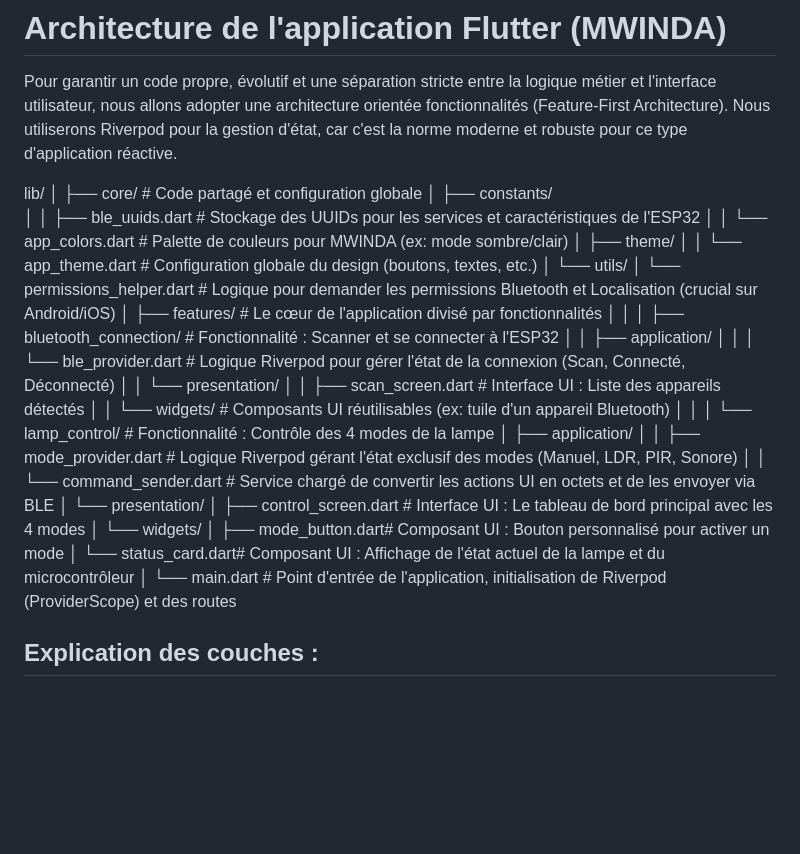
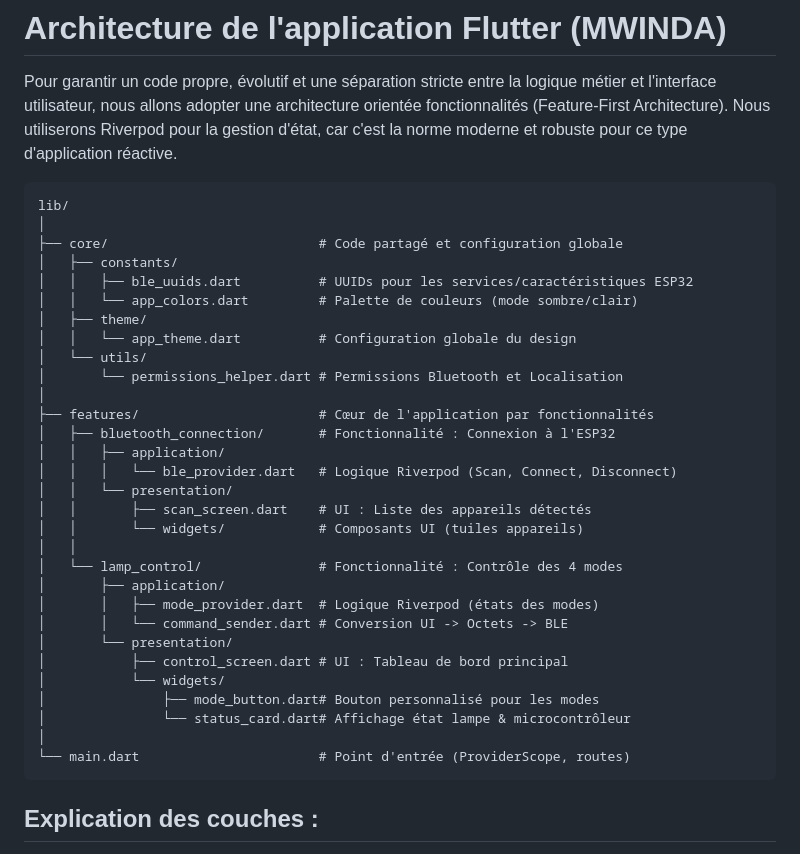
Before and after one commit to marex-design/mwinda, a Markdown page: README.md, the part around the change. Drawn GitHub-style; blank space fills up the shorter version.

Commit message:
Mise à jour du fichiers README.md

````diff
--- a/README.md
+++ b/README.md
@@ -6,38 +6,39 @@ Notre objectif est de créer une belle application mobile baptisé ''MWINDA'' qu
 # Architecture de l'application Flutter (MWINDA)
 Pour garantir un code propre, évolutif et une séparation stricte entre la logique métier et l'interface utilisateur, nous allons adopter une architecture orientée fonctionnalités (Feature-First Architecture). Nous utiliserons Riverpod pour la gestion d'état, car c'est la norme moderne et robuste pour ce type d'application réactive.
 
+
+```text
 lib/
 │
 ├── core/                           # Code partagé et configuration globale
 │   ├── constants/
-│   │   ├── ble_uuids.dart          # Stockage des UUIDs pour les services et caractéristiques de l'ESP32
-│   │   └── app_colors.dart         # Palette de couleurs pour MWINDA (ex: mode sombre/clair)
+│   │   ├── ble_uuids.dart          # UUIDs pour les services/caractéristiques ESP32
+│   │   └── app_colors.dart         # Palette de couleurs (mode sombre/clair)
 │   ├── theme/
-│   │   └── app_theme.dart          # Configuration globale du design (boutons, textes, etc.)
+│   │   └── app_theme.dart          # Configuration globale du design
 │   └── utils/
-│       └── permissions_helper.dart # Logique pour demander les permissions Bluetooth et Localisation (crucial sur Android/iOS)
+│       └── permissions_helper.dart # Permissions Bluetooth et Localisation
 │
-├── features/                       # Le cœur de l'application divisé par fonctionnalités
+├── features/                       # Cœur de l'application par fonctionnalités
+│   ├── bluetooth_connection/       # Fonctionnalité : Connexion à l'ESP32
+│   │   ├── application/
+│   │   │   └── ble_provider.dart   # Logique Riverpod (Scan, Connect, Disconnect)
+│   │   └── presentation/
+│   │       ├── scan_screen.dart    # UI : Liste des appareils détectés
+│   │       └── widgets/            # Composants UI (tuiles appareils)
 │   │
-│   ├── bluetooth_connection/       # Fonctionnalité : Scanner et se connecter à l'ESP32
-│   │   ├── application/
-│   │   │   └── ble_provider.dart   # Logique Riverpod pour gérer l'état de la connexion (Scan, Connecté, Déconnecté)
-│   │   └── presentation/
-│   │       ├── scan_screen.dart    # Interface UI : Liste des appareils détectés
-│   │       └── widgets/            # Composants UI réutilisables (ex: tuile d'un appareil Bluetooth)
-│   │
-│   └── lamp_control/               # Fonctionnalité : Contrôle des 4 modes de la lampe
+│   └── lamp_control/               # Fonctionnalité : Contrôle des 4 modes
 │       ├── application/
-│       │   ├── mode_provider.dart  # Logique Riverpod gérant l'état exclusif des modes (Manuel, LDR, PIR, Sonore)
-│       │   └── command_sender.dart # Service chargé de convertir les actions UI en octets et de les envoyer via BLE
+│       │   ├── mode_provider.dart  # Logique Riverpod (états des modes)
+│       │   └── command_sender.dart # Conversion UI -> Octets -> BLE
 │       └── presentation/
-│           ├── control_screen.dart # Interface UI : Le tableau de bord principal avec les 4 modes
+│           ├── control_screen.dart # UI : Tableau de bord principal
 │           └── widgets/
-│               ├── mode_button.dart# Composant UI : Bouton personnalisé pour activer un mode
-│               └── status_card.dart# Composant UI : Affichage de l'état actuel de la lampe et du microcontrôleur
+│               ├── mode_button.dart# Bouton personnalisé pour les modes
+│               └── status_card.dart# Affichage état lampe & microcontrôleur
 │
-└── main.dart                       # Point d'entrée de l'application, initialisation de Riverpod (ProviderScope) et des routes
-
+└── main.dart                       # Point d'entrée (ProviderScope, routes)
+```
 ## Explication des couches :
 core/ : Contient tout ce qui est transversal à l'application. Si vous changez l'UUID de l'ESP32 ou une couleur, vous n'aurez qu'à modifier un seul fichier ici.
 
````
